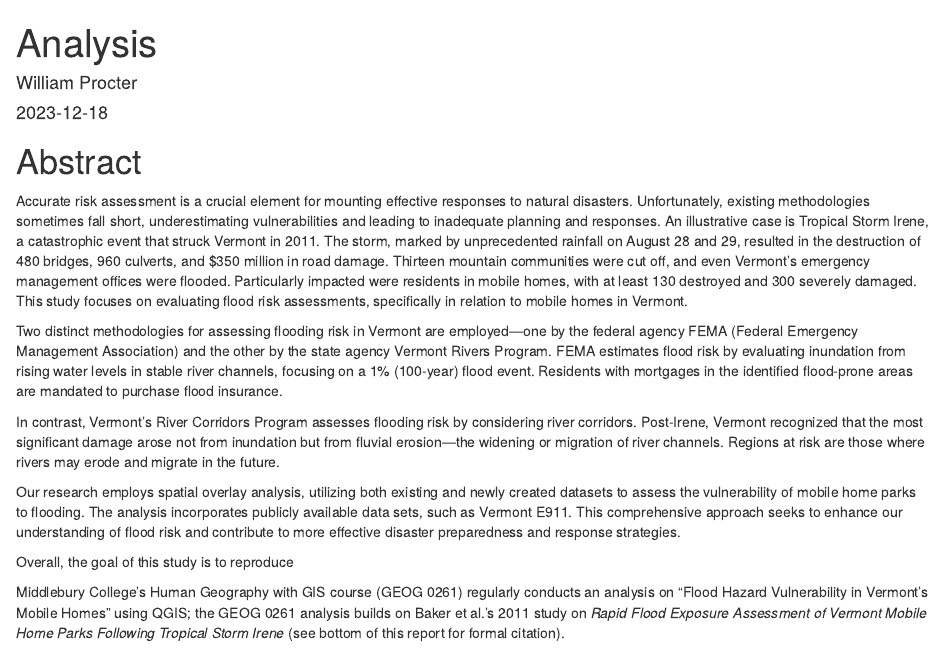
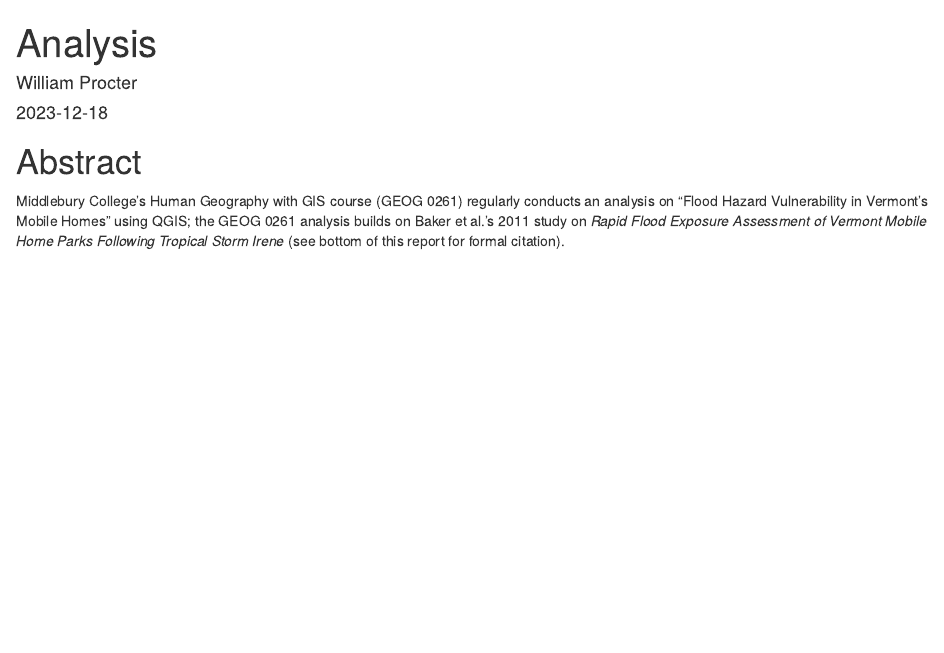
Before and after one commit to whprocter/VT-Mobile-Home-Flooding, an R Markdown document (procedure/code/01-VT-Mobile-Home-Flooding_Code.Rmd): the page in a window 1100 px wide, from its top. Rendered offline with R 4.5, knitr and Pandoc, with nearby package versions; some code elsewhere in the file could not run offline; common packages that the code uses without loading them are loaded.

Commit message:
Update 01-VT-Mobile-Home-Flooding_Code.Rmd

```diff
--- a/procedure/code/01-VT-Mobile-Home-Flooding_Code.Rmd
+++ b/procedure/code/01-VT-Mobile-Home-Flooding_Code.Rmd
@@ -12,17 +12,6 @@ knit: (function(inputFile, encoding) {
 
 
 # Abstract
-
-Accurate risk assessment is a crucial element for mounting effective responses to natural disasters. Unfortunately, existing methodologies sometimes fall short, underestimating vulnerabilities and leading to inadequate planning and responses. An illustrative case is Tropical Storm Irene, a catastrophic event that struck Vermont in 2011. The storm, marked by unprecedented rainfall on August 28 and 29, resulted in the destruction of 480 bridges, 960 culverts, and $350 million in road damage. Thirteen mountain communities were cut off, and even Vermont's emergency management offices were flooded. Particularly impacted were residents in mobile homes, with at least 130 destroyed and 300 severely damaged. This study focuses on evaluating flood risk assessments, specifically in relation to mobile homes in Vermont.
-
-Two distinct methodologies for assessing flooding risk in Vermont are employed—one by the federal agency FEMA (Federal Emergency Management Association) and the other by the state agency Vermont Rivers Program. FEMA estimates flood risk by evaluating inundation from rising water levels in stable river channels, focusing on a 1% (100-year) flood event. Residents with mortgages in the identified flood-prone areas are mandated to purchase flood insurance.
-
-In contrast, Vermont's River Corridors Program assesses flooding risk by considering river corridors. Post-Irene, Vermont recognized that the most significant damage arose not from inundation but from fluvial erosion—the widening or migration of river channels. Regions at risk are those where rivers may erode and migrate in the future.
-
-Our research employs spatial overlay analysis, utilizing both existing and newly created datasets to assess the vulnerability of mobile home parks to flooding. The analysis incorporates publicly available data sets, such as Vermont E911.  This comprehensive approach seeks to enhance our understanding of flood risk and contribute to more effective disaster preparedness and response strategies.
-
-Overall, the goal of this study is to reproduce
-
 
 Middlebury College's Human Geography with GIS course (GEOG 0261) regularly conducts an analysis on "Flood Hazard Vulnerability in Vermont's Mobile Homes" using QGIS; the GEOG 0261 analysis builds on Baker et al.'s 2011 study on *Rapid Flood Exposure Assessment of Vermont Mobile Home Parks Following Tropical Storm Irene* (see bottom of this report for formal citation).
 
```
